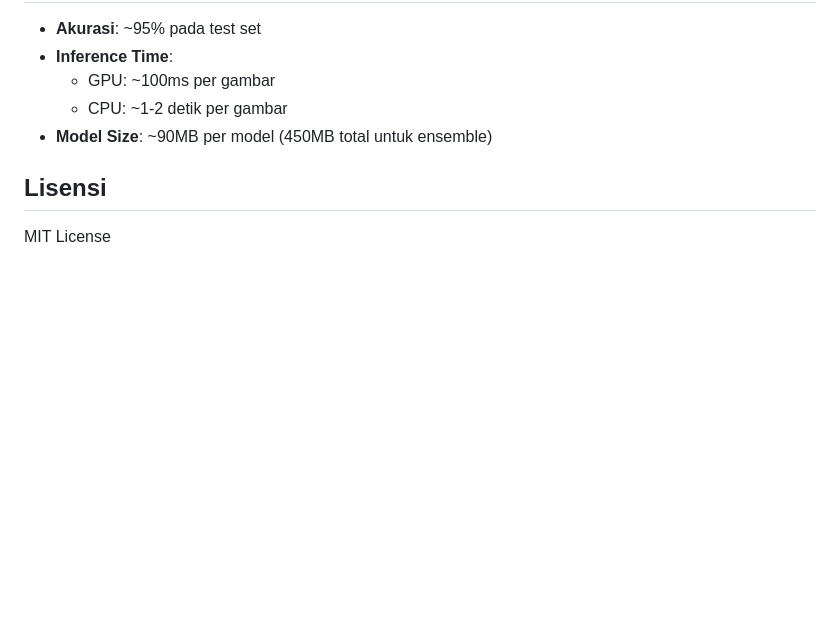
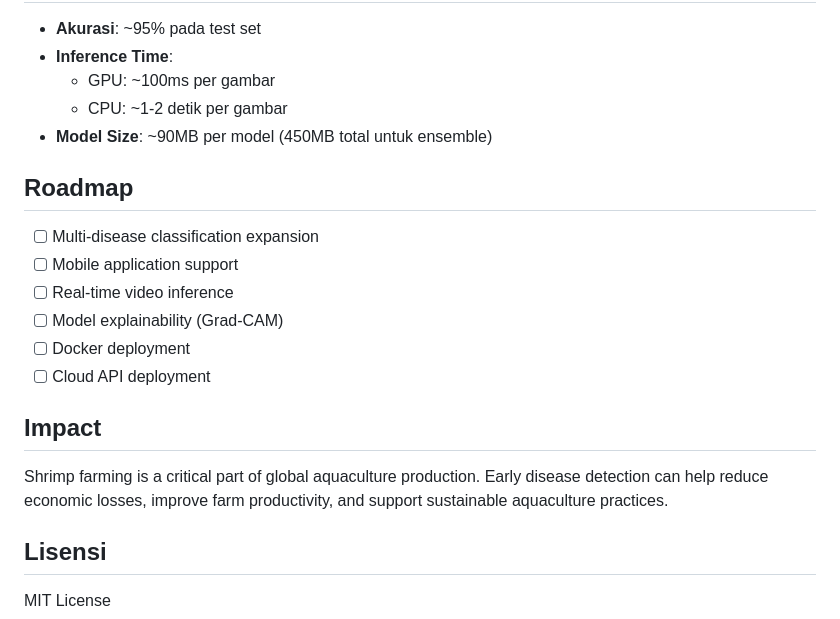
Before and after one commit to Affand6331/Shrimp_Classifier, a Markdown page: README.md, the part around the change. GitHub-like rendering; blank space fills up the shorter version.

Commit message:
Enhance README with roadmap and impact information
Added roadmap and impact sections to the README.

```diff
--- a/README.md
+++ b/README.md
@@ -184,6 +184,21 @@ Kurangi batch size atau gunakan model dengan resolusi lebih kecil.
   - CPU: ~1-2 detik per gambar
 - **Model Size**: ~90MB per model (450MB total untuk ensemble)
 
+## Roadmap
+
+- [ ] Multi-disease classification expansion
+- [ ] Mobile application support
+- [ ] Real-time video inference
+- [ ] Model explainability (Grad-CAM)
+- [ ] Docker deployment
+- [ ] Cloud API deployment
+
+## Impact
+
+Shrimp farming is a critical part of global aquaculture production.
+Early disease detection can help reduce economic losses, improve
+farm productivity, and support sustainable aquaculture practices.
+
 ## Lisensi
 
 MIT License
```
